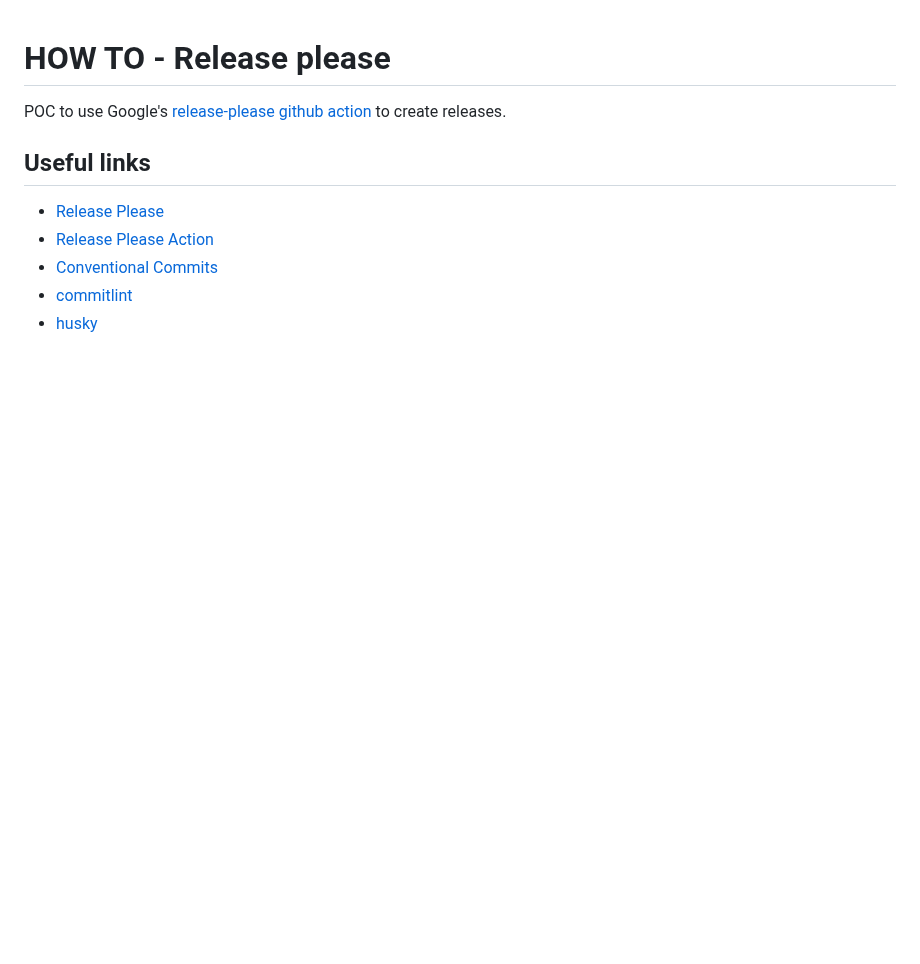
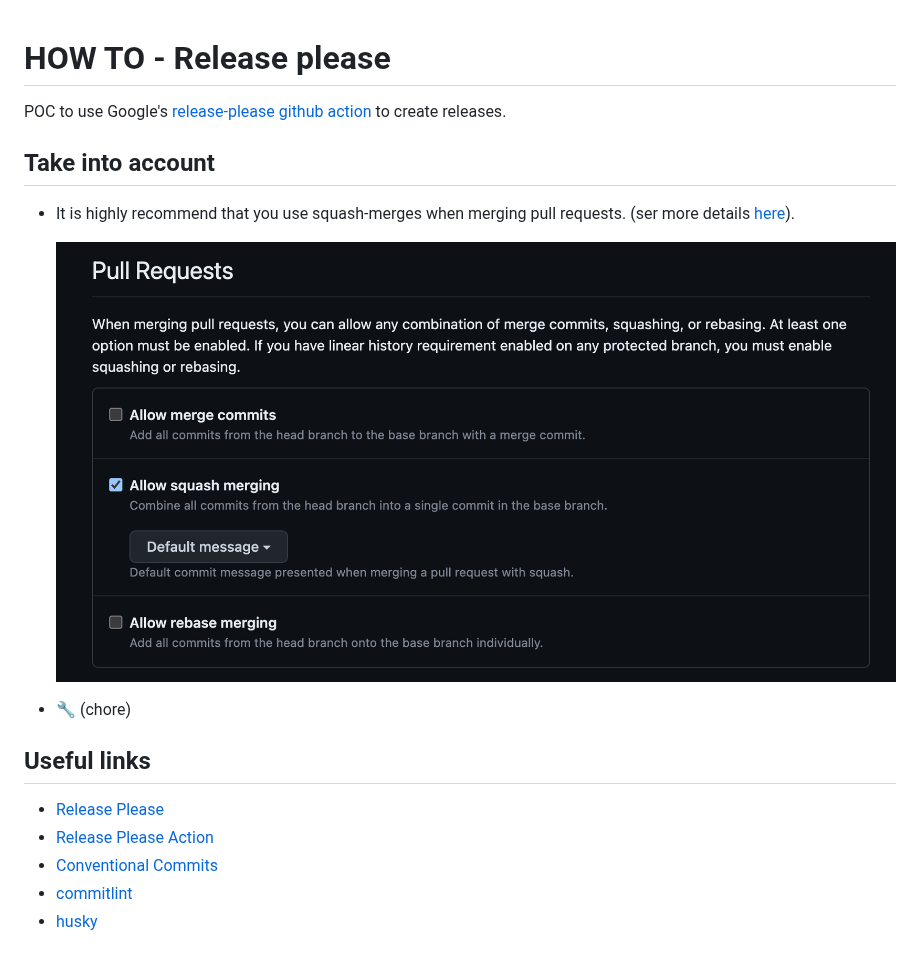
Before and after one commit to inigomarquinez/howto-release-please, a Markdown page: README.md, the part around the change. GitHub-like rendering; pictures changed too: assets/squash-and-merge.png (added); blank space fills up the shorter version.

Commit message:
docs: improve readme

```diff
--- a/README.md
+++ b/README.md
@@ -2,6 +2,14 @@
 
 POC to use Google's [release-please github action](https://github.com/google-github-actions/release-please-action) to create releases.
 
+## Take into account
+
+- It is highly recommend that you use squash-merges when merging pull requests. (ser more details [here](https://github.com/googleapis/release-please#linear-git-commit-history-use-squash-merge)).
+
+    ![squash and merge](/assets/squash-and-merge.png)
+
+
+- :wrench: (chore)
 ## Useful links
 
 - [Release Please](https://github.com/googleapis/release-please)
```
